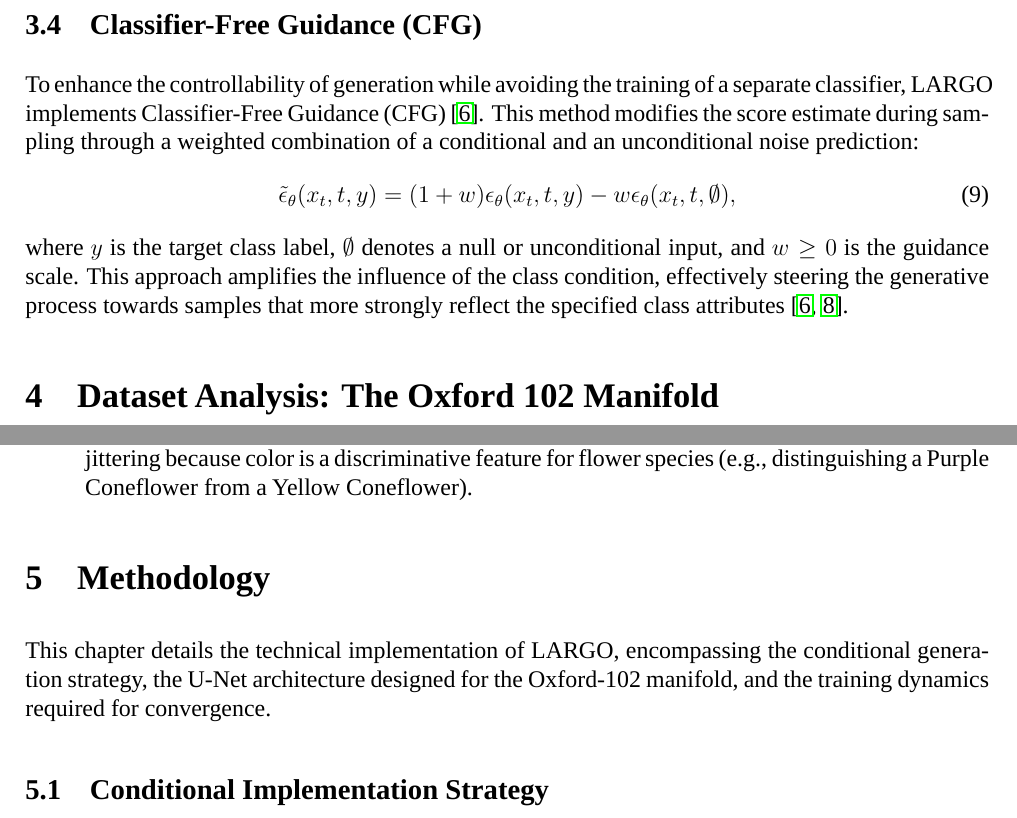
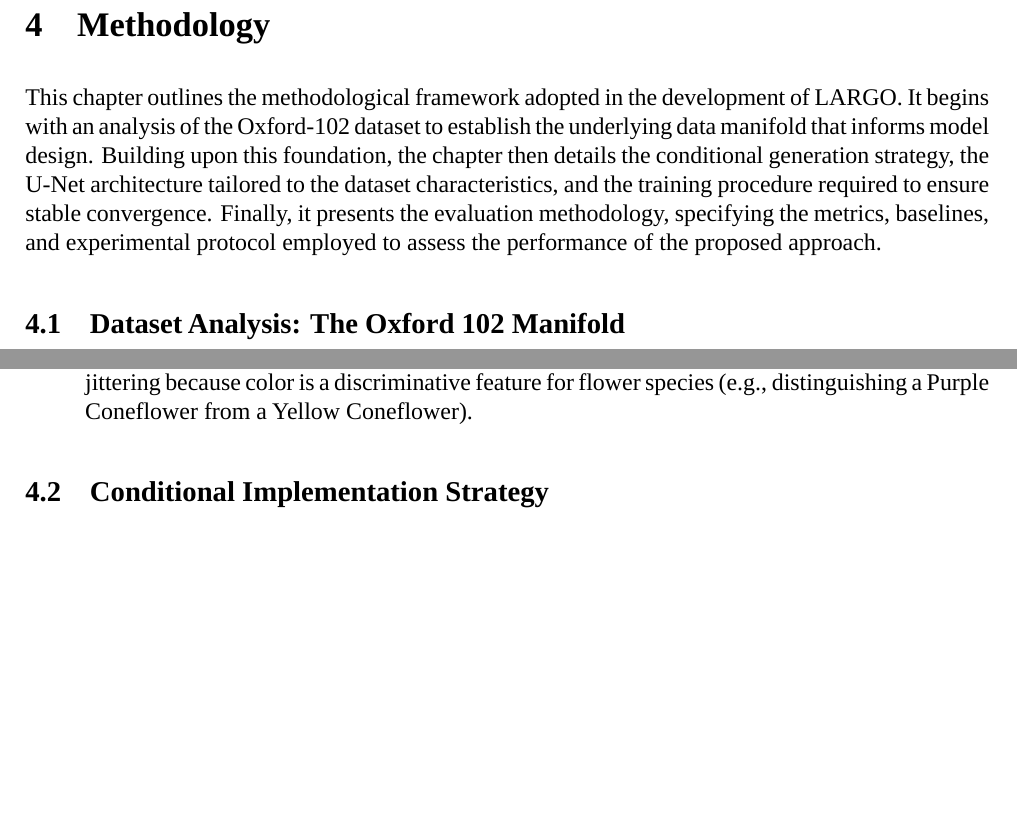
Before and after one commit to Yassin-Zaher/DPPM-Implementation-Pytorch, a LaTeX document (Rapport/main.tex): two parts of pages 10 and 11 of 23, joined at a grey line, cut at the place of the change, the shorter picture padded with empty space. Compiled offline with LuaLaTeX; a missing font is replaced by an installed copy or a similar font.

Commit message:
rapport final for print

```diff
--- a/Rapport/main.tex
+++ b/Rapport/main.tex
@@ -200,13 +200,11 @@ The model is trained by maximizing the variational lower bound (VLB) on the data
     L_{\text{simple}}(\theta) := \mathbb{E}_{x_0, t, \epsilon} \left[ \| \epsilon - \epsilon_\theta(\sqrt{\bar{\alpha}_t} x_0 + \sqrt{1-\bar{\alpha}_t} \epsilon, t) \|^2 \right]
 \end{equation}
 This formulation reduces the complex training objective to a denoising autoencoder task: given a noisy image, the network learns to predict the noise component.
-\subsection{Classifier-Free Guidance (CFG)}
-To enhance the controllability of generation while avoiding the training of a separate classifier, LARGO implements Classifier-Free Guidance (CFG) \cite{ho2021}. This method modifies the score estimate during sampling through a weighted combination of a conditional and an unconditional noise prediction:
-\begin{equation}
-    \tilde{\epsilon}_\theta(x_t, t, y) = (1+w) \epsilon_\theta(x_t, t, y) - w \epsilon_\theta(x_t, t, \emptyset),
-\end{equation}
-where $y$ is the target class label, $\emptyset$ denotes a null or unconditional input, and $w \geq 0$ is the guidance scale. This approach amplifies the influence of the class condition, effectively steering the generative process towards samples that more strongly reflect the specified class attributes \cite{ho2021, dhariwal2021}.
-\section{Dataset Analysis: The Oxford 102 Manifold}
+
+\section{Methodology}
+
+This chapter outlines the methodological framework adopted in the development of LARGO. It begins with an analysis of the Oxford-102 dataset to establish the underlying data manifold that informs model design. Building upon this foundation, the chapter then details the conditional generation strategy, the U-Net architecture tailored to the dataset characteristics, and the training procedure required to ensure stable convergence. Finally, it presents the evaluation methodology, specifying the metrics, baselines, and experimental protocol employed to assess the performance of the proposed approach.
+\subsection{Dataset Analysis: The Oxford 102 Manifold}
 
 The Oxford 102 Flower dataset \cite{oxford102} serves as the substrate for the LARGO project. Understanding the statistical and visual properties of this dataset is prerequisite to successful model architecture design.
 
@@ -254,10 +252,6 @@ For LARGO, we adopt the ``Generative Split'' convention found in recent literatu
     \item \textbf{Normalization:} Pixel values are scaled linearly to $[-1, 1]$. This centers the data at 0, matching the mean of the noise distribution $\mathcal{N}(0, 1)$, which stabilizes the neural network dynamics at $t \approx 0$.
     \item \textbf{Augmentation:} We apply Random Horizontal Flips ($p=0.5$). We avoid aggressive color jittering because color is a discriminative feature for flower species (e.g., distinguishing a Purple Coneflower from a Yellow Coneflower).
 \end{itemize}
-
-\section{Methodology}
-
-This chapter details the technical implementation of LARGO, encompassing the conditional generation strategy, the U-Net architecture designed for the Oxford-102 manifold, and the training dynamics required for convergence.
 
 % ---------------------------------------------------------
 % SUBSECTION 1: STRATEGY
```
Also changed, not shown: Rapport/main.tex (14 more changed lines), 5 other files.
